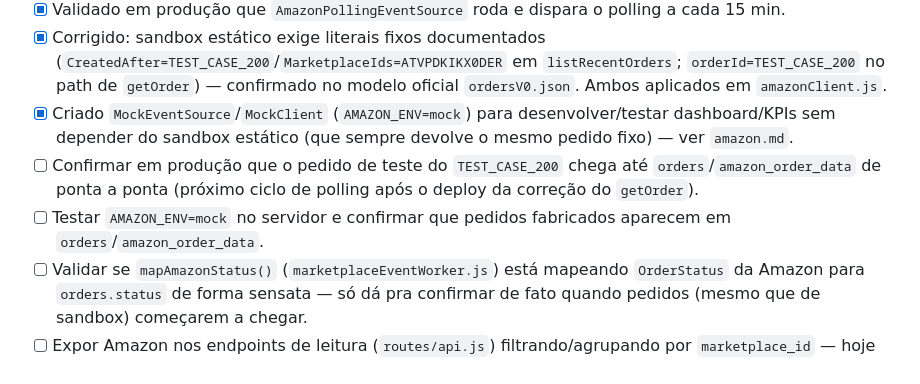
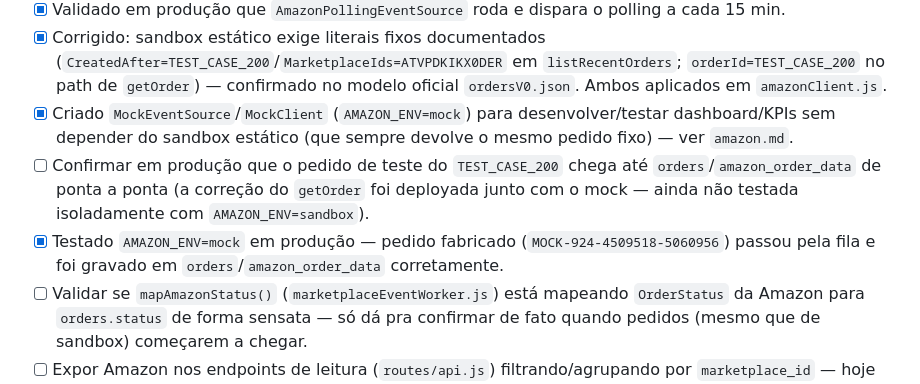
Before and after one commit to souzashoppingonline-lab/mercadolivre-souza, a Markdown page: .claude/todo.md, the part around the change. GitHub-like rendering.

Commit message:
docs: confirmar teste do AMAZON_ENV=mock em produção
Co-Authored-By: Claude Sonnet 5 <noreply@anthropic.com>
Claude-Session: https://claude.ai/code/session_01CB2YGxrXWNbaBdj3DLtmqP

```diff
--- a/.claude/todo.md
+++ b/.claude/todo.md
@@ -11,8 +11,8 @@
 - [x] Validado em produção que `AmazonPollingEventSource` roda e dispara o polling a cada 15 min.
 - [x] Corrigido: sandbox estático exige literais fixos documentados (`CreatedAfter=TEST_CASE_200`/`MarketplaceIds=ATVPDKIKX0DER` em `listRecentOrders`; `orderId=TEST_CASE_200` no path de `getOrder`) — confirmado no modelo oficial `ordersV0.json`. Ambos aplicados em `amazonClient.js`.
 - [x] Criado `MockEventSource`/`MockClient` (`AMAZON_ENV=mock`) para desenvolver/testar dashboard/KPIs sem depender do sandbox estático (que sempre devolve o mesmo pedido fixo) — ver `amazon.md`.
-- [ ] Confirmar em produção que o pedido de teste do `TEST_CASE_200` chega até `orders`/`amazon_order_data` de ponta a ponta (próximo ciclo de polling após o deploy da correção do `getOrder`).
-- [ ] Testar `AMAZON_ENV=mock` no servidor e confirmar que pedidos fabricados aparecem em `orders`/`amazon_order_data`.
+- [ ] Confirmar em produção que o pedido de teste do `TEST_CASE_200` chega até `orders`/`amazon_order_data` de ponta a ponta (a correção do `getOrder` foi deployada junto com o mock — ainda não testada isoladamente com `AMAZON_ENV=sandbox`).
+- [x] Testado `AMAZON_ENV=mock` em produção — pedido fabricado (`MOCK-924-4509518-5060956`) passou pela fila e foi gravado em `orders`/`amazon_order_data` corretamente.
 - [ ] Validar se `mapAmazonStatus()` (`marketplaceEventWorker.js`) está mapeando `OrderStatus` da Amazon para `orders.status` de forma sensata — só dá pra confirmar de fato quando pedidos (mesmo que de sandbox) começarem a chegar.
 - [ ] Expor Amazon nos endpoints de leitura (`routes/api.js`) filtrando/agrupando por `marketplace_id` — hoje as queries existentes não incluem pedidos Amazon nas telas do dashboard.
 - [ ] Rota REST dedicada só é necessária se algo não couber nos endpoints existentes com `marketplace_id`.
```
